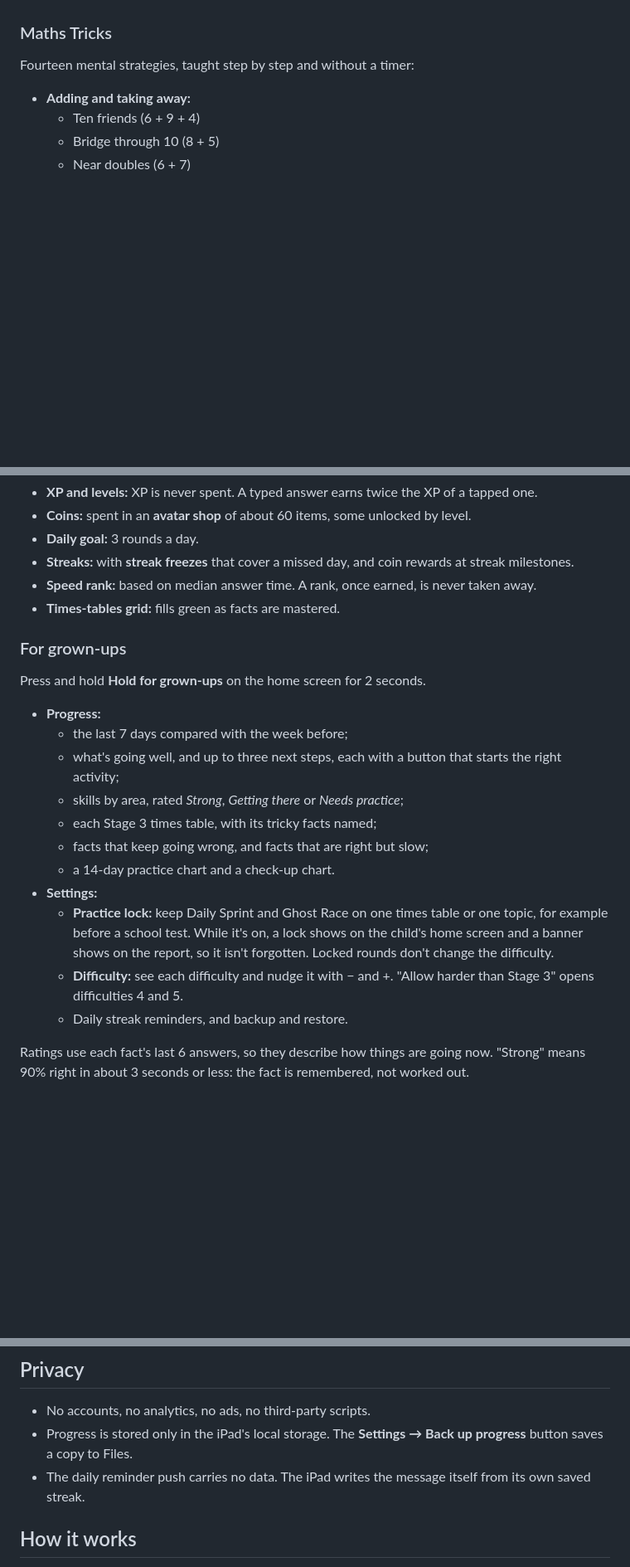
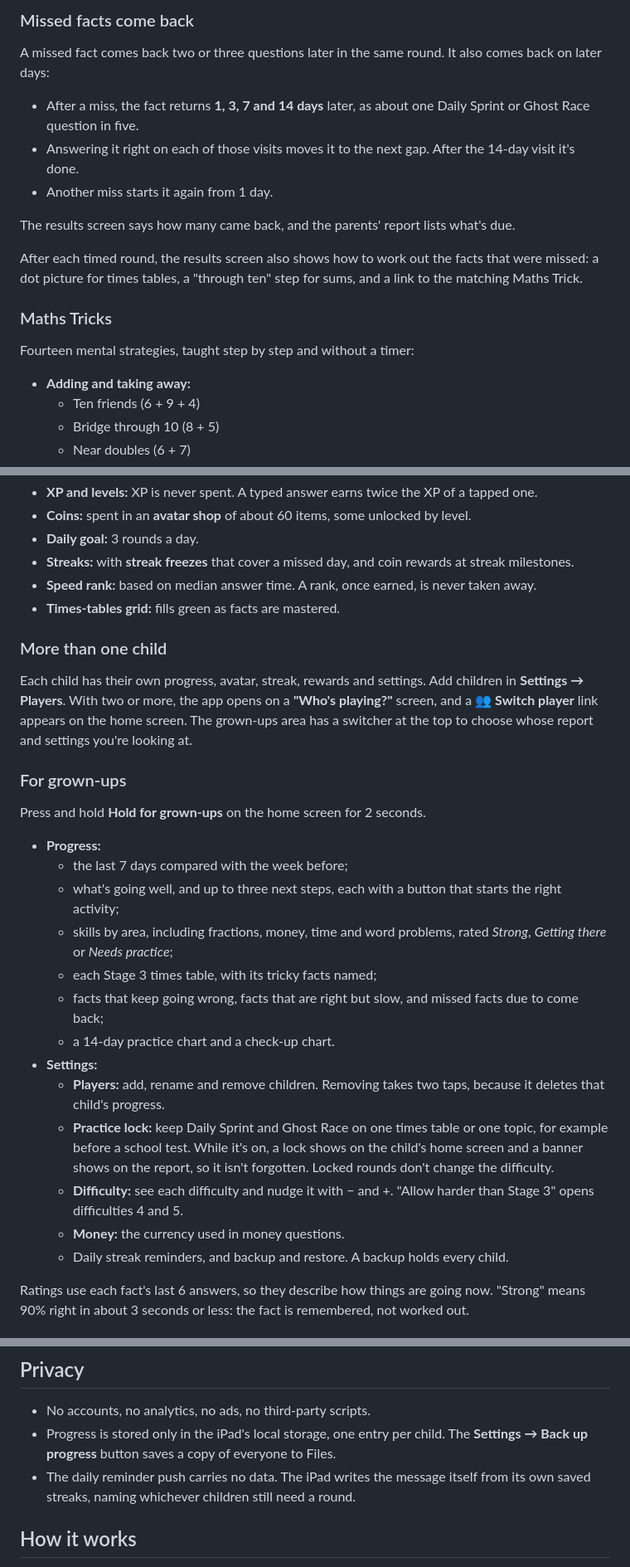
Before and after one commit to 3r3bx/mental-maths, a Markdown page: README.md, 3 parts joined by grey strips. Shown at 83% size. Rendered like a GitHub page; blank space fills up the shorter version.

```diff
--- a/README.md
+++ b/README.md
@@ -48,3 +71,14 @@ A missed fact comes back two or three questions later in the same round. After t
+### Missed facts come back
+
+A missed fact comes back two or three questions later in the same round. It also comes back on later days:
+
+- After a miss, the fact returns **1, 3, 7 and 14 days** later, as about one Daily Sprint or Ghost Race question in five.
+- Answering it right on each of those visits moves it to the next gap. After the 14-day visit it's done.
+- Another miss starts it again from 1 day.
+
+The results screen says how many came back, and the parents' report lists what's due.
+
+After each timed round, the results screen also shows how to work out the facts that were missed: a dot picture for times tables, a "through ten" step for sums, and a link to the matching Maths Trick.
 
 ### Maths Tricks
 
@@ -92,6 +126,10 @@ The wrong options are always tricks that genuinely don't fit the problem, so the
 - **Speed rank:** based on median answer time. A rank, once earned, is never taken away.
 - **Times-tables grid:** fills green as facts are mastered.
 
+### More than one child
+
+Each child has their own progress, avatar, streak, rewards and settings. Add children in **Settings → Players**. With two or more, the app opens on a **"Who's playing?"** screen, and a **👥 Switch player** link appears on the home screen. The grown-ups area has a switcher at the top to choose whose report and settings you're looking at.
+
 ### For grown-ups
 
 Press and hold **Hold for grown-ups** on the home screen for 2 seconds.
@@ -99,14 +137,16 @@ Press and hold **Hold for grown-ups** on the home screen for 2 seconds.
 - **Progress:**
   - the last 7 days compared with the week before;
   - what's going well, and up to three next steps, each with a button that starts the right activity;
-  - skills by area, rated *Strong*, *Getting there* or *Needs practice*;
+  - skills by area, including fractions, money, time and word problems, rated *Strong*, *Getting there* or *Needs practice*;
   - each Stage 3 times table, with its tricky facts named;
-  - facts that keep going wrong, and facts that are right but slow;
+  - facts that keep going wrong, facts that are right but slow, and missed facts due to come back;
   - a 14-day practice chart and a check-up chart.
 - **Settings:**
+  - **Players:** add, rename and remove children. Removing takes two taps, because it deletes that child's progress.
   - **Practice lock:** keep Daily Sprint and Ghost Race on one times table or one topic, for example before a school test. While it's on, a lock shows on the child's home screen and a banner shows on the report, so it isn't forgotten. Locked rounds don't change the difficulty.
   - **Difficulty:** see each difficulty and nudge it with − and +. "Allow harder than Stage 3" opens difficulties 4 and 5.
-  - Daily streak reminders, and backup and restore.
+  - **Money:** the currency used in money questions.
+  - Daily streak reminders, and backup and restore. A backup holds every child.
 
 Ratings use each fact's last 6 answers, so they describe how things are going now. "Strong" means 90% right in about 3 seconds or less: the fact is remembered, not worked out.
 
@@ -123,8 +163,8 @@ After that it works offline. Always open it from the icon. Progress saved by the
 ## Privacy
 
 - No accounts, no analytics, no ads, no third-party scripts.
-- Progress is stored only in the iPad's local storage. The **Settings → Back up progress** button saves a copy to Files.
-- The daily reminder push carries no data. The iPad writes the message itself from its own saved streak.
+- Progress is stored only in the iPad's local storage, one entry per child. The **Settings → Back up progress** button saves a copy of everyone to Files.
+- The daily reminder push carries no data. The iPad writes the message itself from its own saved streaks, naming whichever children still need a round.
 
 ## How it works
 
```
Also changed, not shown: other parts of README.md (+44 -17 lines), docs/screenshots/everyday.png (added), docs/screenshots/story.png (added), docs/screenshots/who.png (added), 2 other files.
